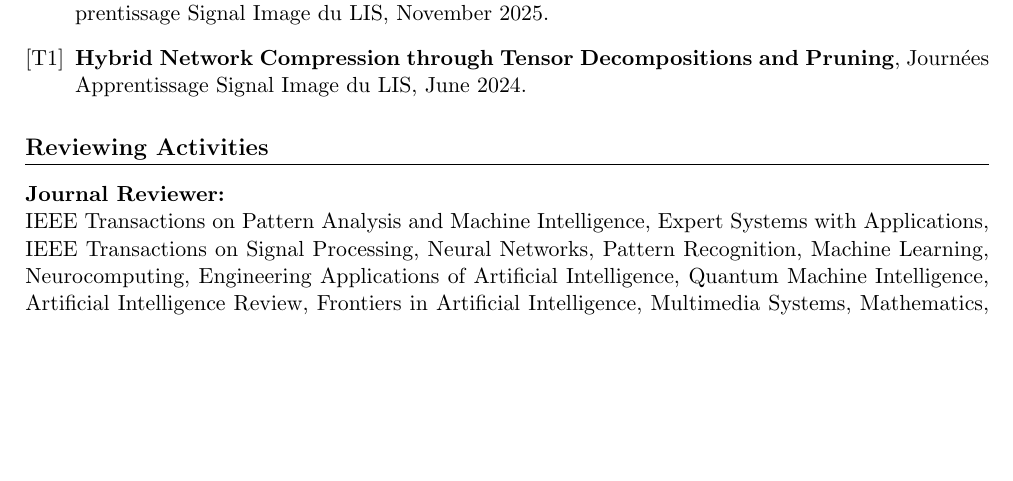
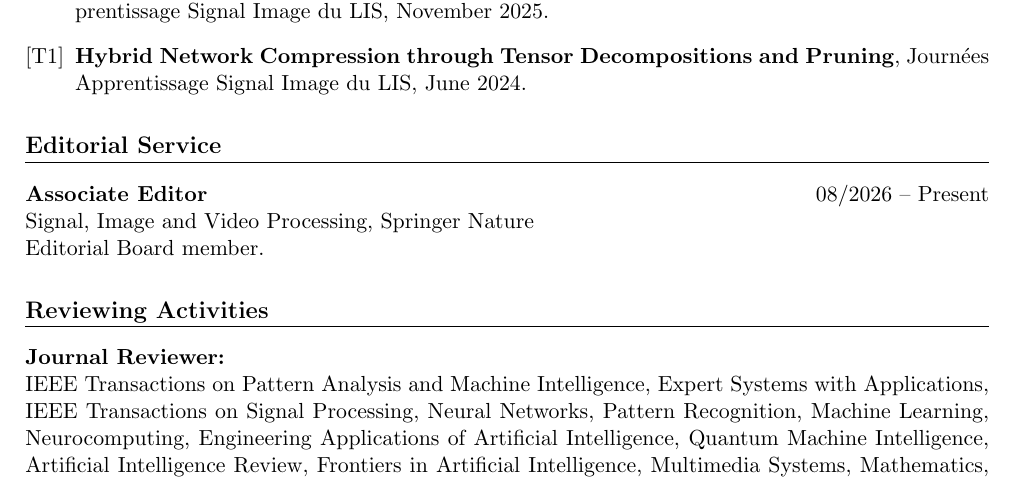
Before and after one commit to vantienpham/vantienpham.github.io, a LaTeX CV (cv.tex): part of page 3 of 3, cut so that both start at the same text, the shorter picture padded with empty space. Compiled offline with pdfLaTeX.

Commit message:
Add editorial service section to CV

```diff
--- a/cv.tex
+++ b/cv.tex
@@ -216,6 +216,14 @@ Computing resources: 50\,000 GPU hours (H100/A100/V100), \(\sim\)21\,565\,\(\tex
   Journées Apprentissage Signal Image du LIS, June 2024.
 \end{etaremune}
 % ===============================
+\section{Editorial Service}
+
+\entry
+{Associate Editor}
+{08/2026 -- Present}
+{Signal, Image and Video Processing, Springer Nature}
+{Editorial Board member.}
+% ===============================
 \section{Reviewing Activities}
 \textbf{Journal Reviewer:}
 \\
```
Also changed, not shown: cv.pdf.
